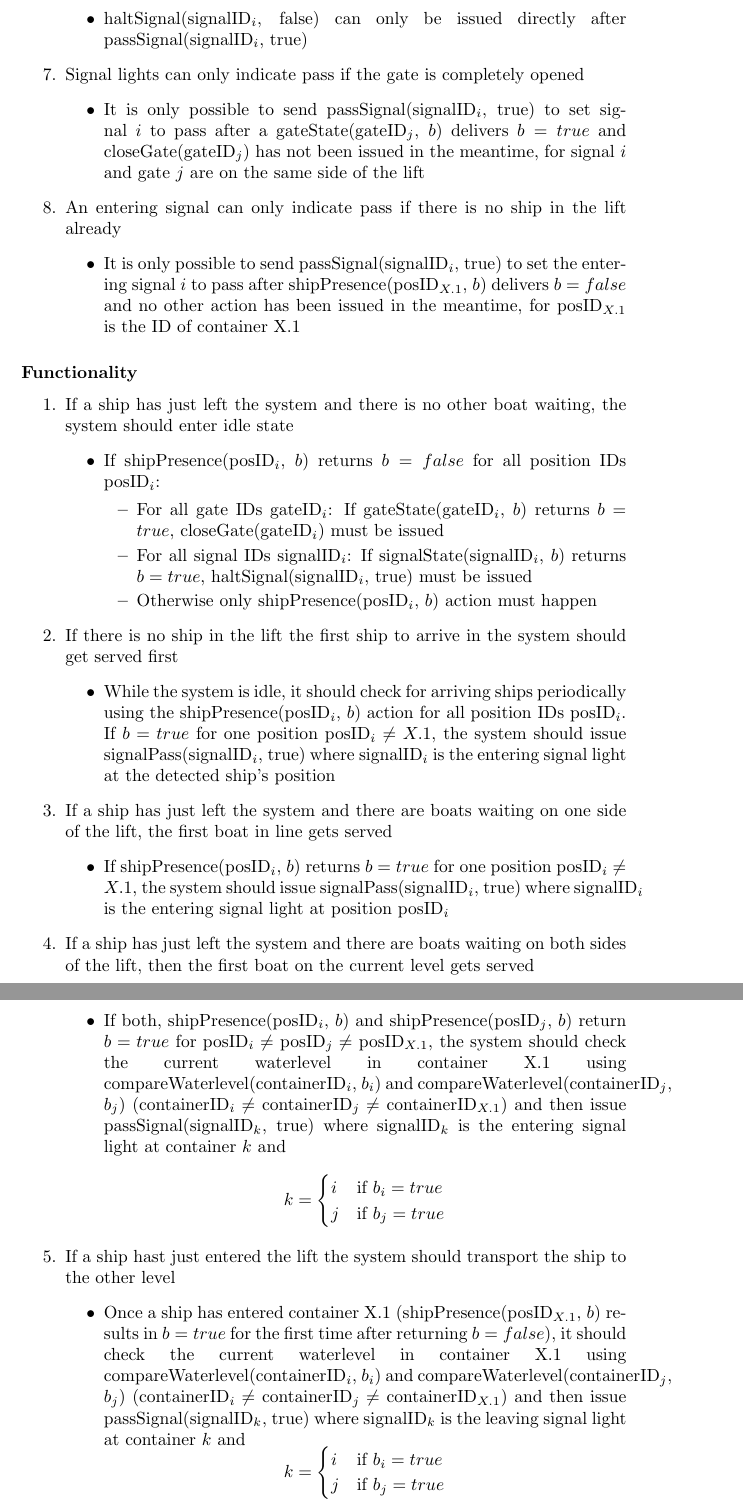
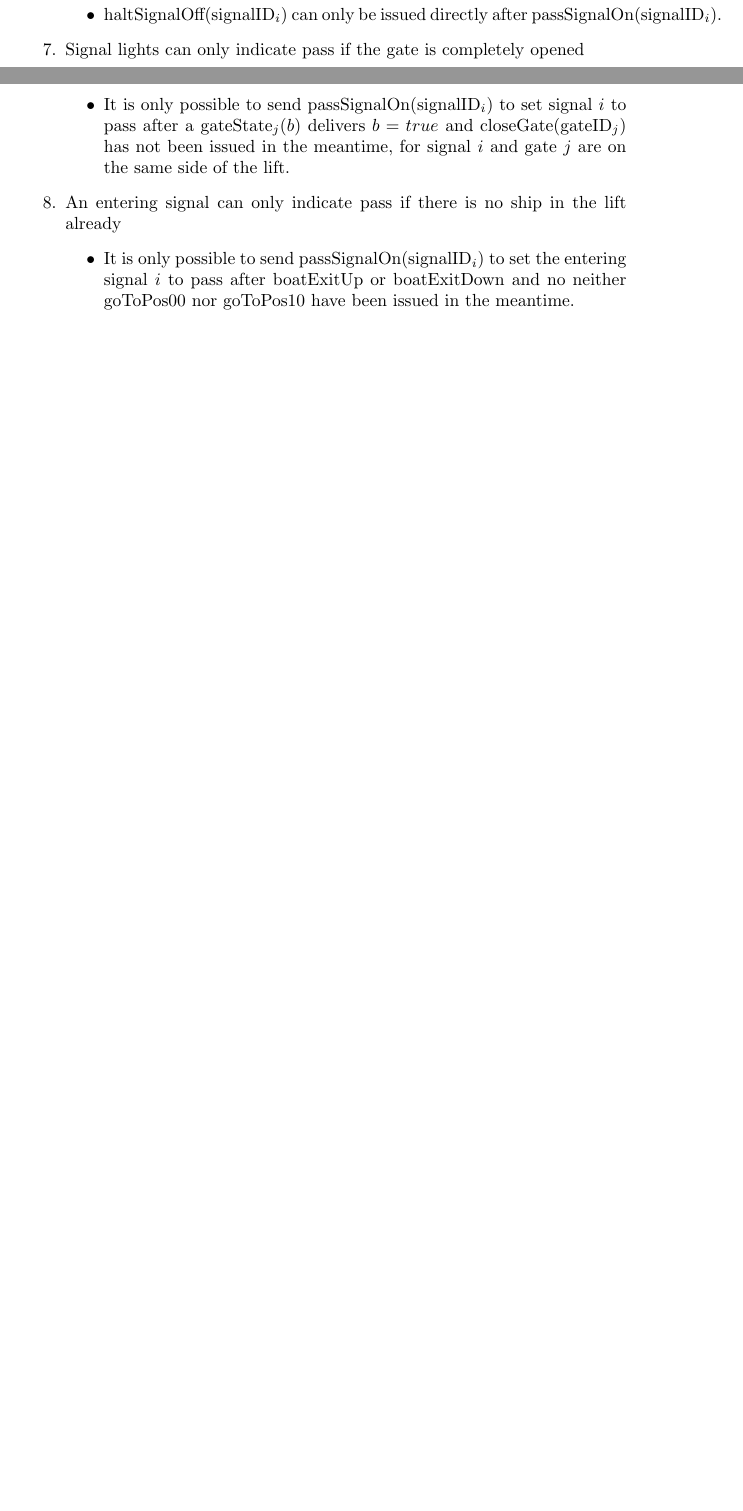
Before and after one commit to snoste/lift, a LaTeX document (Reports/Session5/report-session5.tex, which reads Reports/Session5/translation.tex): two parts of pages 9 and 10 of 18 before the commit and two parts of pages 8 and 9 of 17 after it, joined at a grey line, cut so that both start at the same text, the shorter picture padded with empty space. Compiled offline with pdfLaTeX.

Commit message:
appendix

```diff
--- a/Reports/Session5/translation.tex
+++ b/Reports/Session5/translation.tex
@@ -40 +36,0 @@
-			\item haltSignal(signalID$_i$, false) can only be issued directly after \linebreak passSignal(signalID$_i$, true)
@@ -41,57 +40,11 @@
+			\item haltSignalOff(signalID$_i$) can only be issued directly after passSignalOn(signalID$_i$).
 		\end{itemize}
 	\item Signal lights can only indicate pass if the gate is completely opened
 		\begin{itemize}
-			\item It is only possible to send passSignal(signalID$_i$, true) to set signal $i$ to pass after a gateState(gateID$_j$, $ b $) delivers $b = true$ and closeGate(gateID$_j$) has not been issued in the meantime, for signal $i$ and gate $j$ are on the same side of the lift
+			\item It is only possible to send passSignalOn(signalID$_i$) to set signal $i$ to pass after a gateState$_j$($ b $) delivers $b = true$ and closeGate(gateID$_j$) has not been issued in the meantime, for signal $i$ and gate $j$ are on the same side of the lift.
 		\end{itemize}
 	\item An entering signal can only indicate pass if there is no ship in the lift already
 		\begin{itemize}
-			\item It is only possible to send passSignal(signalID$_i$, true) to set the entering signal $i$ to pass after shipPresence(posID$_{X.1}$, $b$) delivers $b = false$ and no other action has been issued in the meantime, for posID$_{X.1}$ is the ID of container X.1
+			\item It is only possible to send passSignalOn(signalID$_i$) to set the entering signal $i$ to pass after boatExitUp or boatExitDown and no neither goToPos00 nor goToPos10 have been issued in the meantime.\vspace{0.3cm}
 		\end{itemize}
 \end{enumerate}
-
-\subsubsection*{Functionality}
-\begin{enumerate}
-	\item If a ship has just left the system and there is no other boat waiting, the system should enter idle state
-		\begin{itemize}
-			\item If shipPresence(posID$_i$, $b$) returns $b = false$ for all position IDs posID$_i$:
-			\begin{itemize}
-				\item For all gate IDs gateID$_i$: If gateState(gateID$_i$, $b$) returns $b = true$, closeGate(gateID$_i$) must be issued
-				\item For all signal IDs signalID$_i$: If signalState(signalID$_i$, $b$) returns $b = true$, haltSignal(signalID$_i$, true) must be issued
-				\item Otherwise only shipPresence(posID$_i$, $b$) action must happen
-			\end{itemize}
-		\end{itemize}
-
-	\item If there is no ship in the lift the first ship to arrive in the system should get served first
-		\begin{itemize}
-			\item While the system is idle, it should check for arriving ships periodically using the shipPresence(posID$_i$, $b$) action for all position IDs posID$_i$. If $b = true$ for one position posID$_i \neq X.1$, the system should issue signalPass(signalID$_i$, true) where signalID$_i$ is the entering signal light at the detected ship's position
-		\end{itemize}
-
-	\item If a ship has just left the system and there are boats waiting on one side of the lift, the first boat in line gets served
-		\begin{itemize}
-			\item If shipPresence(posID$_i$, $b$) returns $b = true$ for one position posID$_i \neq X.1$, the system should issue signalPass(signalID$_i$, true) where signalID$_i$ is the entering signal light at position posID$_i$
-		\end{itemize}
-
-	\item If a ship has just left the system and there are boats waiting on both sides of the lift, then the first boat on the current level gets served
-		\begin{itemize}
-			\item If both, shipPresence(posID$_i$, $b$) and shipPresence(posID$_j$, $b$) return $b = true$ for posID$_i \neq$ posID$_j \neq$ posID$_{X.1}$, the system should check the current waterlevel in container X.1 using \linebreak compareWaterlevel(containerID$_i$, $b_i$) and compareWaterlevel(containerID$_j$, $b_j$) (containerID$_i \neq$ containerID$_j \neq$ containerID$_{X.1}$) and then issue passSignal(signalID$_k$, true) where signalID$_k$ is the entering signal light at container $k$ and
-			\begin{equation*}
-				k =
-				\begin{cases}
-					i & \text{if } b_i = true\\
-					j & \text{if } b_j = true\\
-				\end{cases}
-			\end{equation*}
-		\end{itemize}
-
-	\item If a ship hast just entered the lift the system should transport the ship to the other level
-		\begin{itemize}
-			\item Once a ship has entered container X.1 (shipPresence(posID$_{X.1}$, $b$) results in $b = true$ for the first time after returning $b = false$), it should check the current waterlevel in container X.1 using \linebreak compareWaterlevel(containerID$_i$, $b_i$) and compareWaterlevel(containerID$_j$, $b_j$) (containerID$_i \neq$ containerID$_j \neq$ containerID$_{X.1}$) and then issue passSignal(signalID$_k$, true) where signalID$_k$ is the leaving signal light at container $k$ and
-			\begin{equation*}
-				k =
-				\begin{cases}
-					i & \text{if } b_i = true\\
-					j & \text{if } b_j = true\\
-				\end{cases}
-			\end{equation*}
-		\end{itemize}
-	\end{enumerate}
```
Also changed, not shown: Reports/Session5/interactions.tex (+6 -10 lines), Reports/Session5/translation.tex (18 more changed lines).
